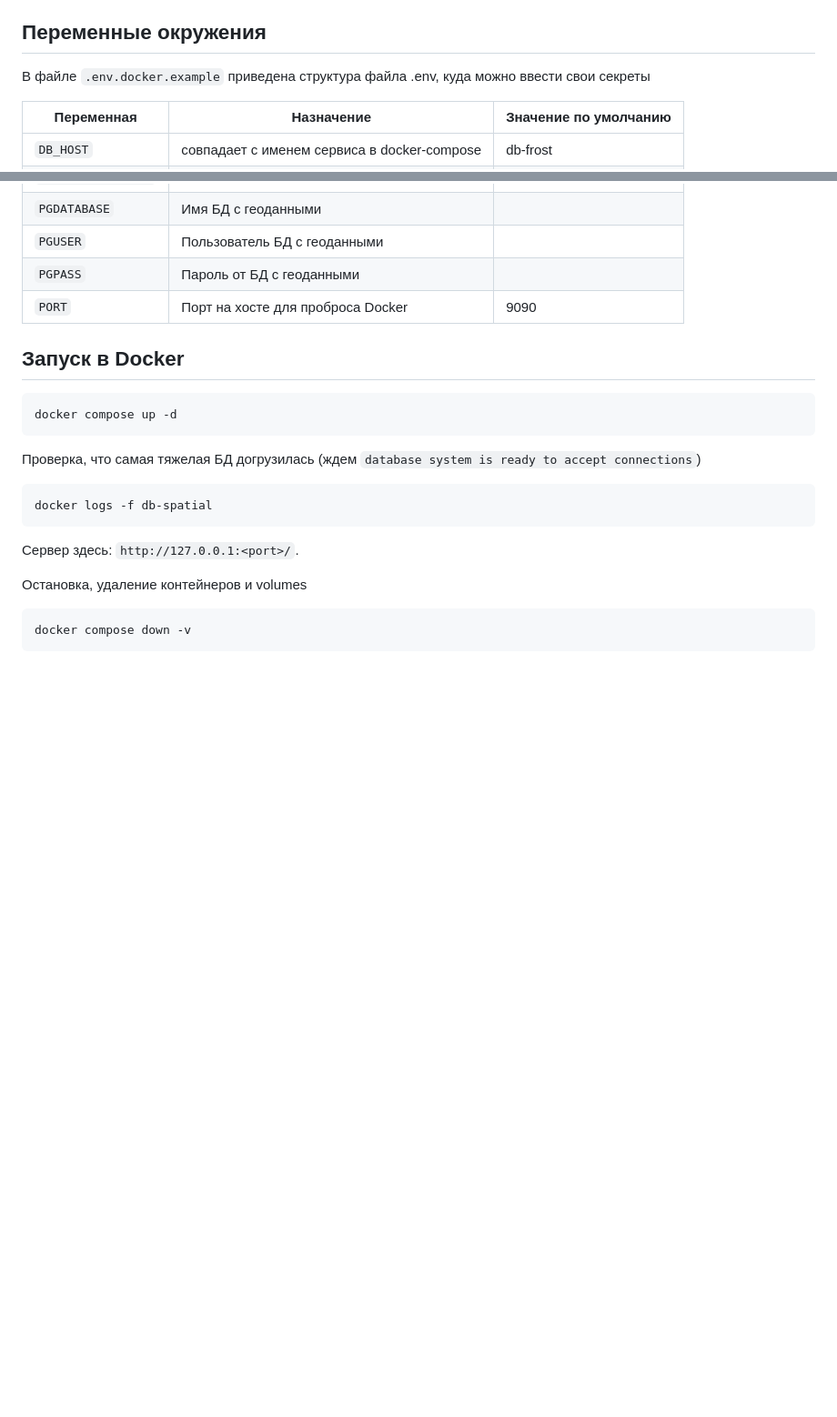
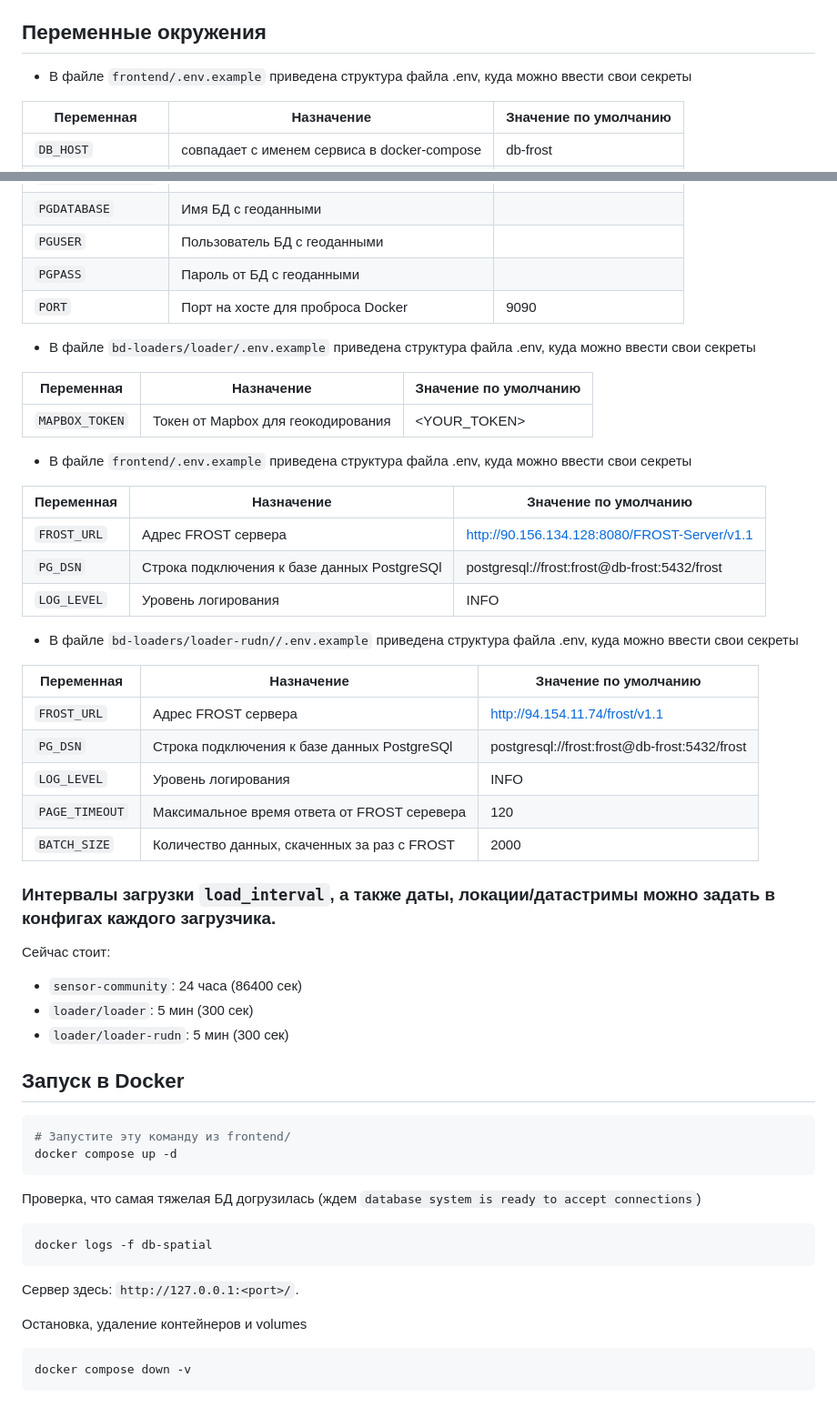
Before and after one commit to uroplatus666/geosensors-app, a Markdown page: README.md, 2 parts joined by grey strips. Shown at 91% size. Rendered like a GitHub page; blank space fills up the shorter version.

````diff
--- a/README.md
+++ b/README.md
@@ -66,7 +86,7 @@
 
 ## Переменные окружения
 
-В файле `.env.docker.example` приведена структура файла .env, куда можно ввести свои секреты
+- В файле `frontend/.env.example` приведена структура файла .env, куда можно ввести свои секреты
 
 | Переменная              | Назначение                                  | Значение по умолчанию             |
 |-------------------------|---------------------------------------------|-----------------------------------|
@@ -84,9 +104,41 @@
 | `PGPASS`                | Пароль от БД с геоданными                   |<PGPASS>                           |
 | `PORT`                  | Порт на хосте для проброса Docker           |9090                               |
 
+- В файле `bd-loaders/loader/.env.example` приведена структура файла .env, куда можно ввести свои секреты
+
+| Переменная              | Назначение                                  | Значение по умолчанию             |
+|-------------------------|---------------------------------------------|-----------------------------------|
+| `MAPBOX_TOKEN`          | Токен от Mapbox для геокодирования          |<YOUR_TOKEN>                       |
+
+- В файле `frontend/.env.example` приведена структура файла .env, куда можно ввести свои секреты
+
+| Переменная              | Назначение                                 | Значение по умолчанию                      |
+|-------------------------|--------------------------------------------|--------------------------------------------|
+| `FROST_URL`             | Адрес FROST сервера                        |http://90.156.134.128:8080/FROST-Server/v1.1|
+| `PG_DSN`                | Строка подключения к базе данных PostgreSQl|postgresql://frost:frost@db-frost:5432/frost|
+| `LOG_LEVEL`             | Уровень логирования                        |INFO                                        |
+
+- В файле `bd-loaders/loader-rudn//.env.example` приведена структура файла .env, куда можно ввести свои секреты
+
+| Переменная              | Назначение                                 | Значение по умолчанию                      |
+|-------------------------|--------------------------------------------|--------------------------------------------|
+| `FROST_URL`             | Адрес FROST сервера                        |http://94.154.11.74/frost/v1.1              |
+| `PG_DSN`                | Строка подключения к базе данных PostgreSQl|postgresql://frost:frost@db-frost:5432/frost|
+| `LOG_LEVEL`             | Уровень логирования                        |INFO                                        |
+| `PAGE_TIMEOUT`          | Максимальное время ответа от FROST серевера|120                                         |
+| `BATCH_SIZE`            | Количество данных, скаченных за раз с FROST|2000                                        |
+
+
+### Интервалы загрузки `load_interval`, а также даты, локации/датастримы можно задать в конфигах каждого загрузчика.
+Сейчас стоит:
+- `sensor-community`: 24 часа (86400 сек)
+- `loader/loader`: 5 мин (300 сек)
+- `loader/loader-rudn`: 5 мин (300 сек)
+
 ## Запуск в Docker
 
 ```bash
+# Запустите эту команду из frontend/
 docker compose up -d
 ```
 Проверка, что самая тяжелая БД догрузилась (ждем `database system is ready to accept connections`)
````
Also changed, not shown: other parts of README.md (+70 -50 lines).
